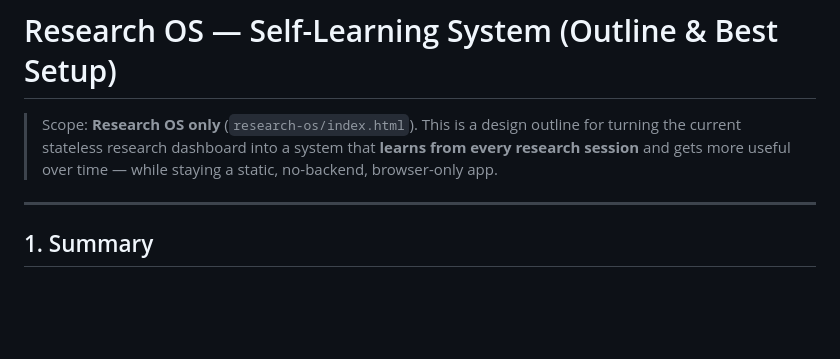
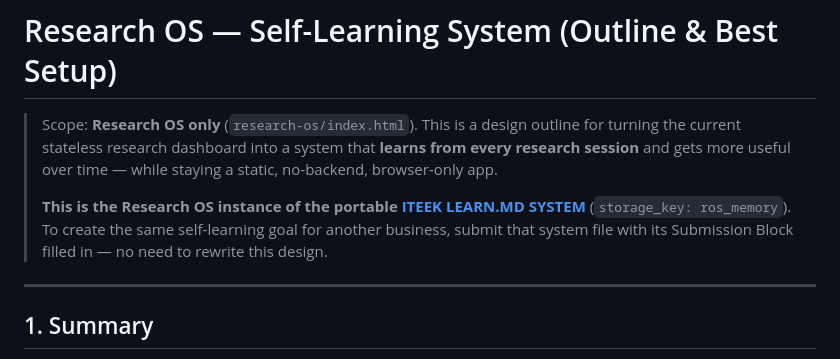
Before and after one commit to Iteekdeveloper056/RESEARCH-OS, a Markdown page: docs/RESEARCH_OS_SELF_LEARNING.md, the part around the change. Drawn GitHub-style; blank space fills up the shorter version.

```diff
--- a/docs/RESEARCH_OS_SELF_LEARNING.md
+++ b/docs/RESEARCH_OS_SELF_LEARNING.md
@@ -4,6 +4,12 @@
 > turning the current stateless research dashboard into a system that **learns from every
 > research session** and gets more useful over time — while staying a static, no-backend,
 > browser-only app.
+>
+> **This is the Research OS instance of the portable
+> [ITEEK LEARN.MD SYSTEM](../skills/iteek-learn-system/SKILL.md)**
+> (`storage_key: ros_memory`). To create the same self-learning goal for another business,
+> submit that system file with its Submission Block filled in — no need to rewrite this
+> design.
 
 ---
 
```
Also changed, not shown: skills/iteek-learn-system/SKILL.md (added, +173 -0 lines).
